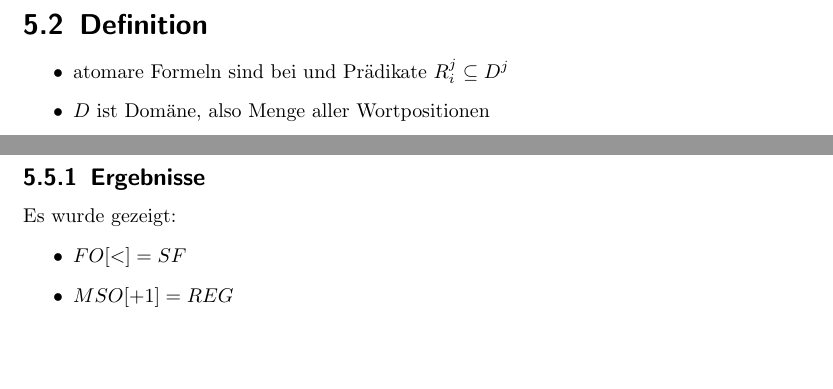
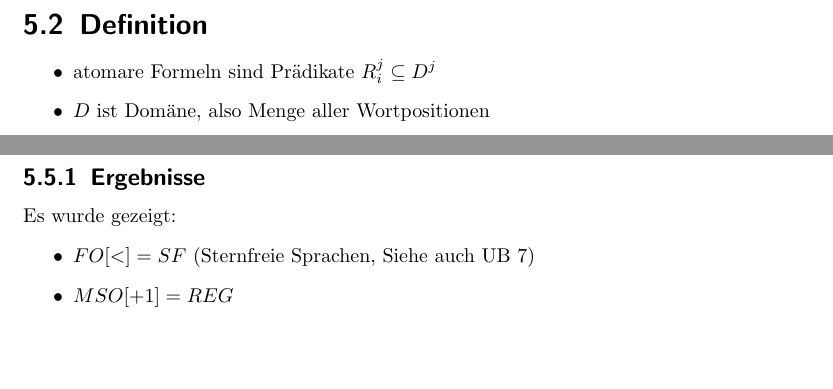
Before and after one commit to Ristridin/formale-sprachen-skript, a LaTeX document (skript.tex, which reads logik.tex): two parts of pages 27 and 28 of 50, joined at a grey line, cut so that both start at the same text. Compiled offline with pdfLaTeX.

Commit message:
Korrekturen und letztes Kapitel weitergemacht

```diff
--- a/logik.tex
+++ b/logik.tex
@@ -31,7 +31,7 @@ $w\models \varphi$, wenn $w$ Modell für $\varphi$, also $\varphi$ wahr unter $w
         \end{itemize}
 \section{Definition}
     \begin{itemize}
-        \item atomare Formeln sind bei und Prädikate $R_i^j\subseteq D^j$
+        \item atomare Formeln sind Prädikate $R_i^j\subseteq D^j$
         \item $D$ ist Domäne, also Menge aller Wortpositionen
         \item $R_i^j(x_1,\dots,x_j)$ ist atomare Formel (mit freien Variablen)
         \item Sind $\varphi_1,\varphi_2$ Formeln, so auch $\varphi_1\wedge\varphi_2$ und $\neg \varphi_1$
@@ -78,7 +78,7 @@ $w\models \varphi$, wenn $w$ Modell für $\varphi$, also $\varphi$ wahr unter $w
     \section{Rückblick (FS1)}
         \subsection{Ergebnisse}
             Es wurde gezeigt: \begin{itemize}
-                \item $FO[<]=SF$
+					\item $FO[<]=SF$ (Sternfreie Sprachen, Siehe auch UB 7)
                 \item $MSO[+1]=REG$
             \end{itemize}
         \subsubsection{Beispiel}
```
